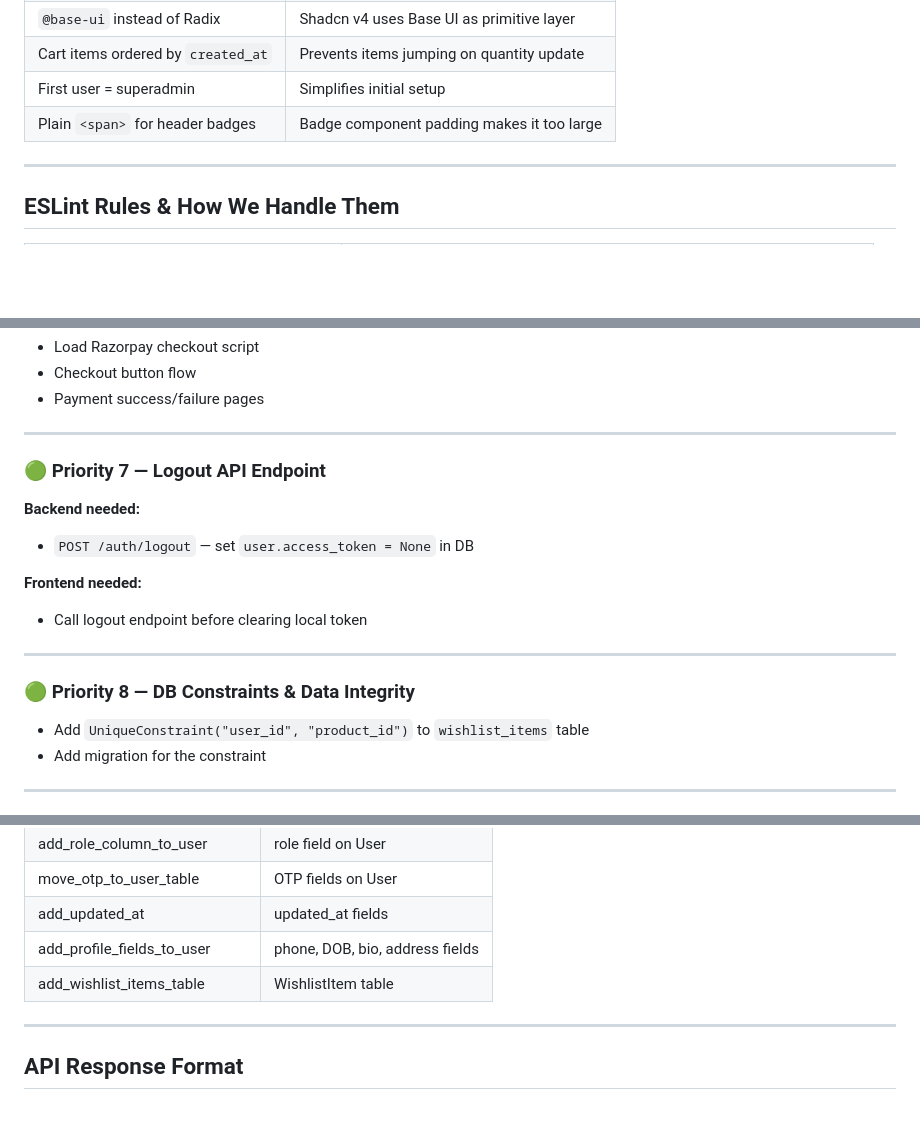
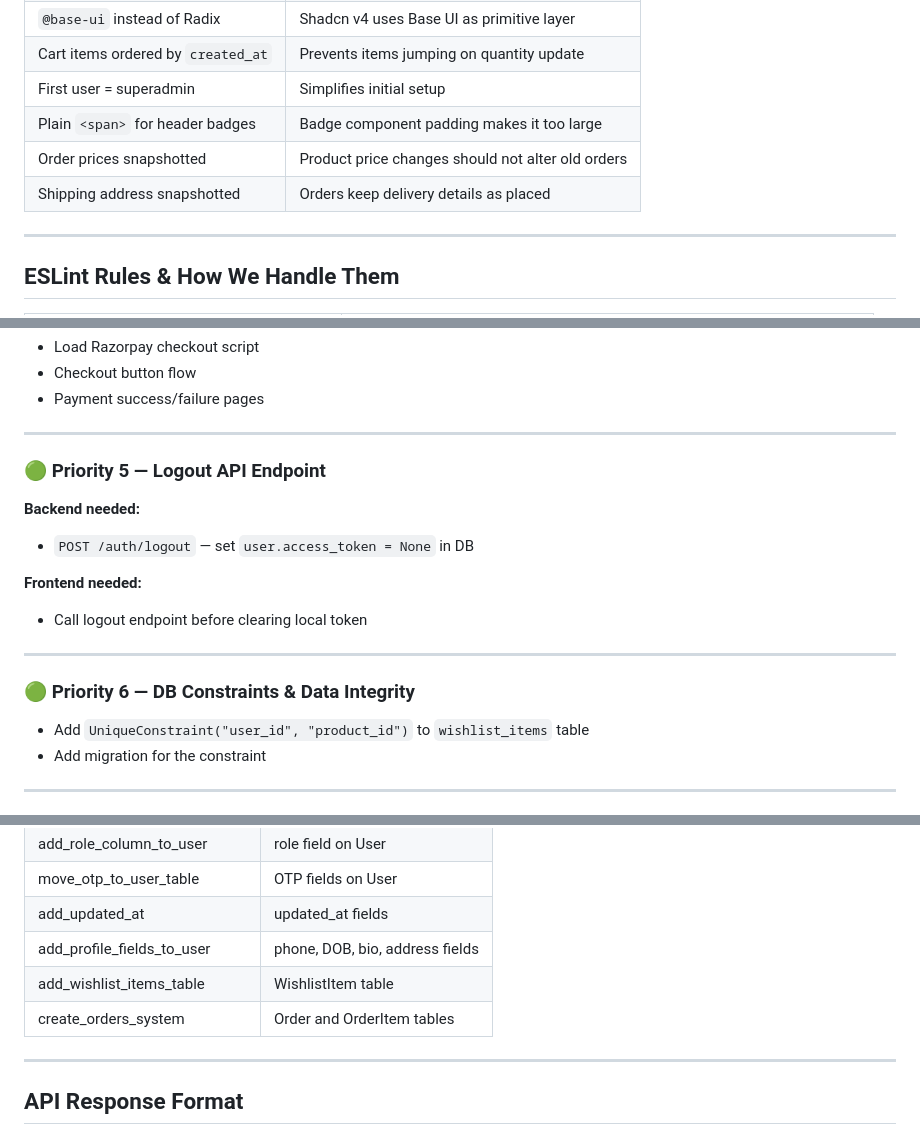
Before and after one commit to Saksham-Kamboj/ecommerce-react-fastapi, a Markdown page: DEVELOPMENT.md, 3 parts joined by grey strips. Drawn GitHub-style; blank space fills up the shorter version.

```diff
--- a/DEVELOPMENT.md
+++ b/DEVELOPMENT.md
@@ -216,6 +252,8 @@ Admin routes:
 | Cart items ordered by `created_at` | Prevents items jumping on quantity update  |
 | First user = superadmin            | Simplifies initial setup                   |
 | Plain `<span>` for header badges   | Badge component padding makes it too large |
+| Order prices snapshotted           | Product price changes should not alter old orders |
+| Shipping address snapshotted       | Orders keep delivery details as placed     |
 
 ---
 
@@ -342,7 +344,7 @@ The most critical missing feature. Required before payment integration.
 
 ---
 
-### 🟢 Priority 7 — Logout API Endpoint
+### 🟢 Priority 5 — Logout API Endpoint
 
 **Backend needed:**
 
@@ -354,7 +356,7 @@ The most critical missing feature. Required before payment integration.
 
 ---
 
-### 🟢 Priority 8 — DB Constraints & Data Integrity
+### 🟢 Priority 6 — DB Constraints & Data Integrity
 
 - Add `UniqueConstraint("user_id", "product_id")` to `wishlist_items` table
 - Add migration for the constraint
@@ -387,6 +389,7 @@ The most critical missing feature. Required before payment integration.
 | add_updated_at               | updated_at fields                |
 | add_profile_fields_to_user   | phone, DOB, bio, address fields  |
 | add_wishlist_items_table     | WishlistItem table               |
+| create_orders_system         | Order and OrderItem tables       |
 
 ---
 
```
Also changed, not shown: other parts of DEVELOPMENT.md (+42 -42 lines).
